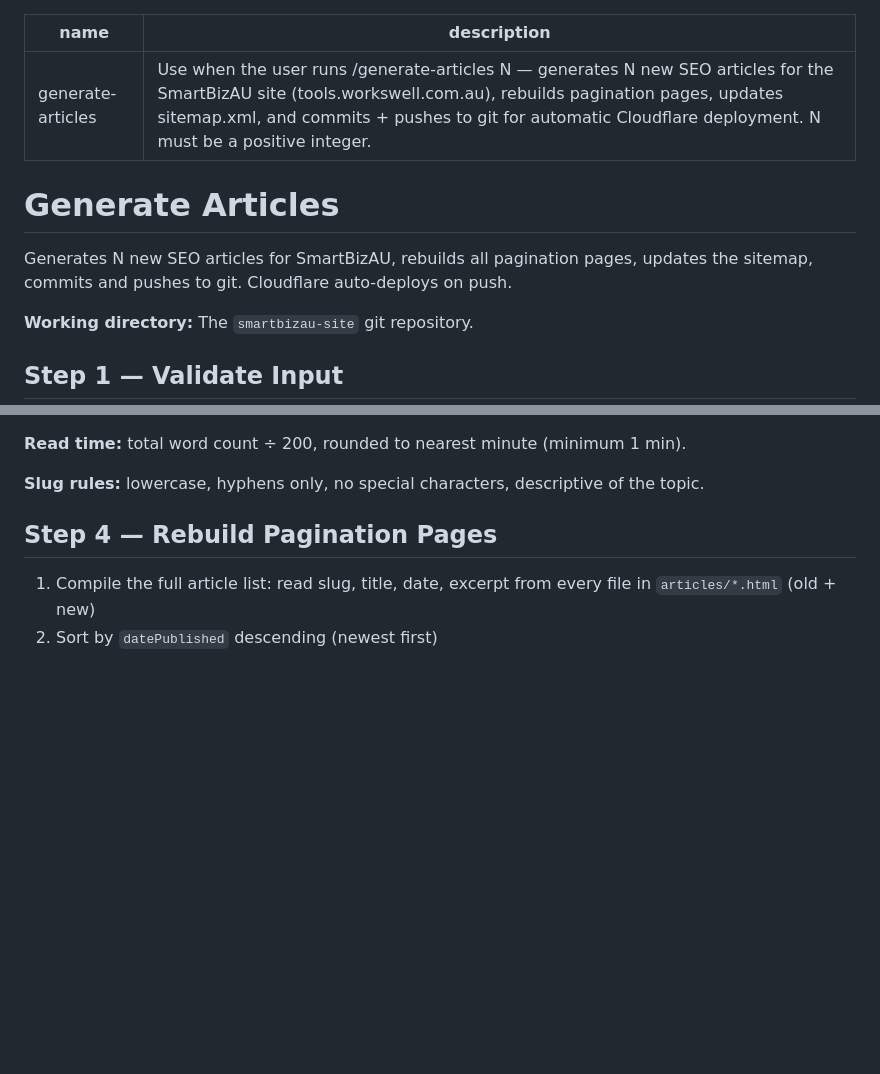
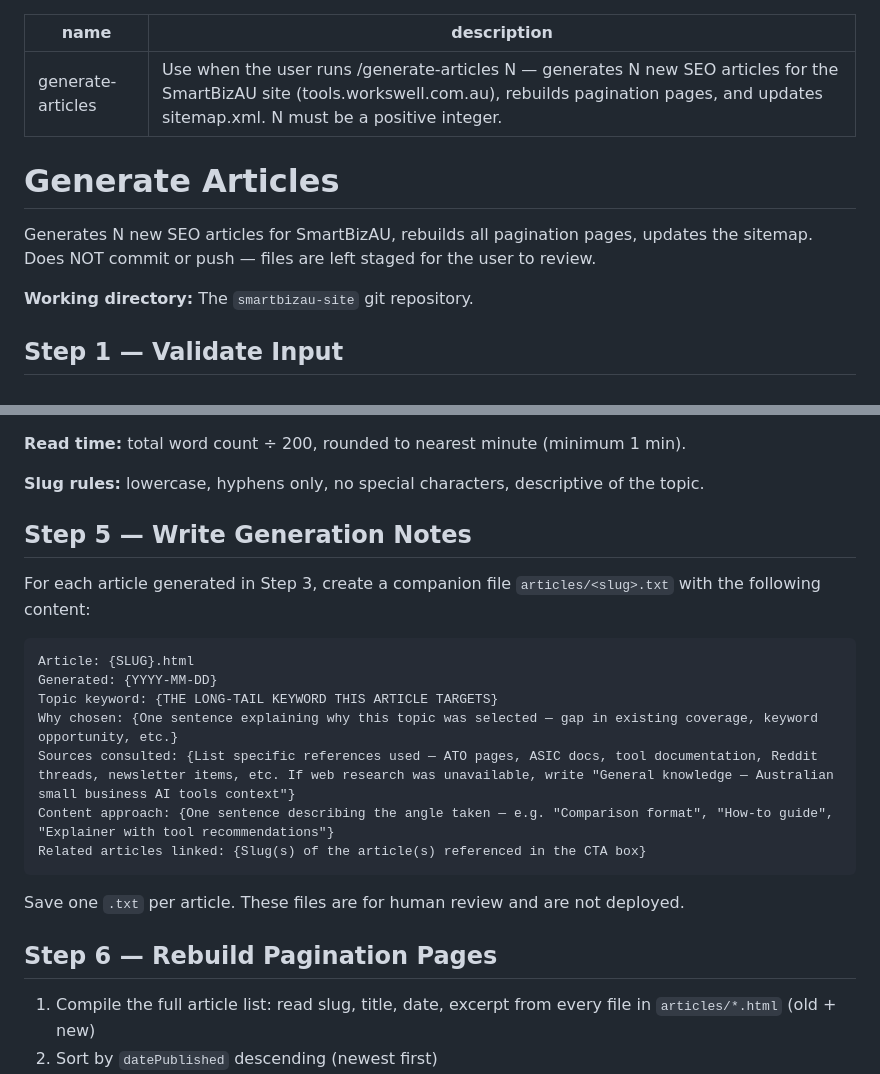
Before and after one commit to etanxing/smartbizau, a Markdown page: .claude/skills/generate-articles.md, 2 parts joined by grey strips. Rendered like a GitHub page; blank space fills up the shorter version.

````diff
--- a/.claude/skills/generate-articles.md
+++ b/.claude/skills/generate-articles.md
@@ -1,11 +1,11 @@
 ---
 name: generate-articles
-description: Use when the user runs /generate-articles N — generates N new SEO articles for the SmartBizAU site (tools.workswell.com.au), rebuilds pagination pages, updates sitemap.xml, and commits + pushes to git for automatic Cloudflare deployment. N must be a positive integer.
+description: Use when the user runs /generate-articles N — generates N new SEO articles for the SmartBizAU site (tools.workswell.com.au), rebuilds pagination pages, and updates sitemap.xml. N must be a positive integer.
 ---
 
 # Generate Articles
 
-Generates N new SEO articles for SmartBizAU, rebuilds all pagination pages, updates the sitemap, commits and pushes to git. Cloudflare auto-deploys on push.
+Generates N new SEO articles for SmartBizAU, rebuilds all pagination pages, updates the sitemap. Does NOT commit or push — files are left staged for the user to review.
 
 **Working directory:** The `smartbizau-site` git repository.
 
@@ -106,7 +131,23 @@ Invent N new long-tail keyword topics targeting Australian small business owners
 
 **Slug rules:** lowercase, hyphens only, no special characters, descriptive of the topic.
 
-## Step 4 — Rebuild Pagination Pages
+## Step 5 — Write Generation Notes
+
+For each article generated in Step 3, create a companion file `articles/<slug>.txt` with the following content:
+
+```
+Article: {SLUG}.html
+Generated: {YYYY-MM-DD}
+Topic keyword: {THE LONG-TAIL KEYWORD THIS ARTICLE TARGETS}
+Why chosen: {One sentence explaining why this topic was selected — gap in existing coverage, keyword opportunity, etc.}
+Sources consulted: {List specific references used — ATO pages, ASIC docs, tool documentation, Reddit threads, newsletter items, etc. If web research was unavailable, write "General knowledge — Australian small business AI tools context"}
+Content approach: {One sentence describing the angle taken — e.g. "Comparison format", "How-to guide", "Explainer with tool recommendations"}
+Related articles linked: {Slug(s) of the article(s) referenced in the CTA box}
+```
+
+Save one `.txt` per article. These files are for human review and are not deployed.
+
+## Step 6 — Rebuild Pagination Pages
 
 1. Compile the full article list: read slug, title, date, excerpt from every file in `articles/*.html` (old + new)
 2. Sort by `datePublished` descending (newest first)
````
Also changed, not shown: other parts of .claude/skills/generate-articles.md (+29 -13 lines).
